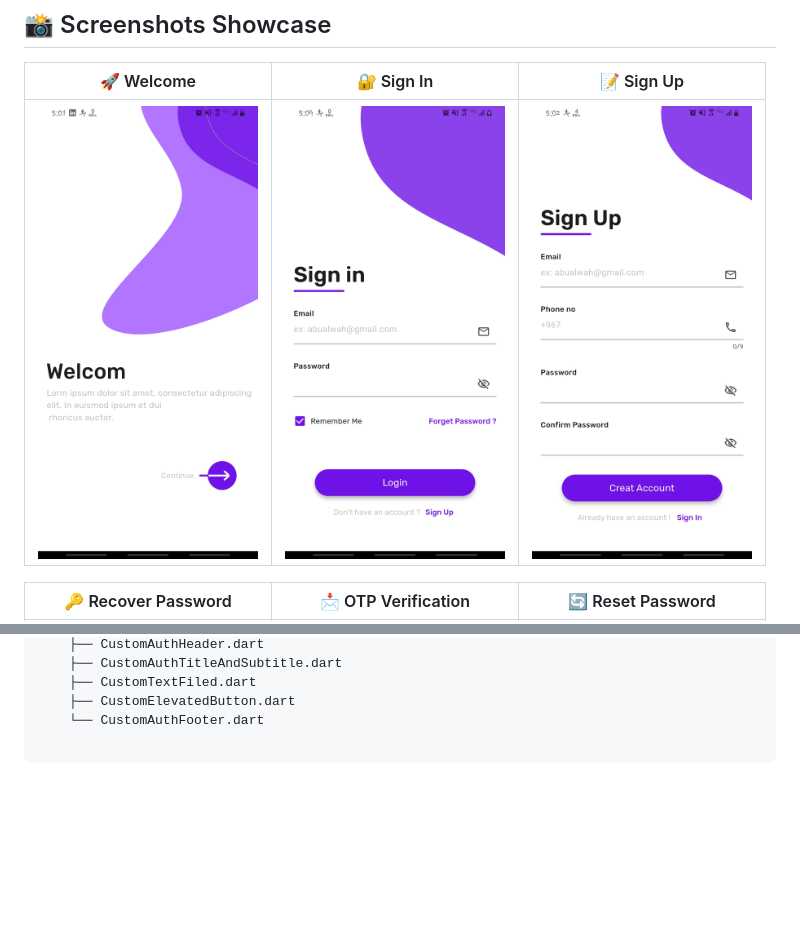
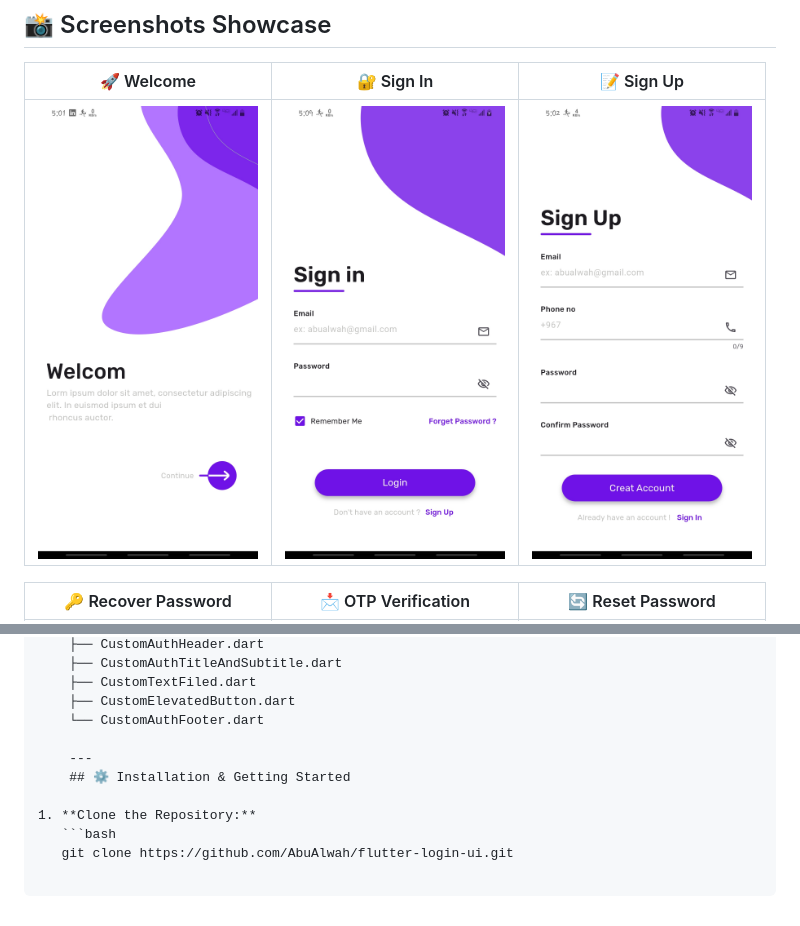
Before and after one commit to AbuAlwah/flutter-login-ui, a Markdown page: README.md, 2 parts joined by grey strips. Drawn GitHub-style; blank space fills up the shorter version.

````diff
--- a/README.md
+++ b/README.md
@@ -14,7 +14,7 @@ A clean, modern, and full-featured user authentication mobile application built
 
 | 🚀 Welcome | 🔐 Sign In | 📝 Sign Up |
 | :---: | :---: | :---: |
-| <img src="https://github.com/AbuAlwah/flutter-login-ui/blob/17f9548654ec9f222dc44d3ebd3d8e368d3be78a/assets/WelcomPage.jpg" width="220"/> | <img src="https://github.com/AbuAlwah/flutter-login-ui/blob/17f9548654ec9f222dc44d3ebd3d8e368d3be78a/assets/SigninPage.jpg" width="220"/> | <img src="https://github.com/AbuAlwah/flutter-login-ui/blob/17f9548654ec9f222dc44d3ebd3d8e368d3be78a/assets/SignupPage.jpg" width="220"/> |
+| <img src="https://github.com/AbuAlwah/flutter-login-ui/blob/17f9548654ec9f222dc44d3ebd3d8e368d3be78a/assets/WelcomPage_v2.jpg" width="220"/> | <img src="https://github.com/AbuAlwah/flutter-login-ui/blob/17f9548654ec9f222dc44d3ebd3d8e368d3be78a/assets/SigninPage_v2.jpg" width="220"/> | <img src="https://github.com/AbuAlwah/flutter-login-ui/blob/17f9548654ec9f222dc44d3ebd3d8e368d3be78a/assets/SignupPage_v2.jpg" width="220"/> |
 
 | 🔑 Recover Password | 📩 OTP Verification | 🔄 Reset Password |
 | :---: | :---: | :---: |
@@ -63,3 +63,10 @@ lib/
     ├── CustomTextFiled.dart
     ├── CustomElevatedButton.dart
     └── CustomAuthFooter.dart
+
+    ---
+    ## ⚙️ Installation & Getting Started
+
+1. **Clone the Repository:**
+   ```bash
+   git clone https://github.com/AbuAlwah/flutter-login-ui.git
````
Also changed, not shown: assets/SigninPage_v2.jpg (renamed from assets/SigninPage.jpg), assets/SignupPage_v2.jpg (renamed from assets/SignupPage.jpg), assets/WelcomPage_v2.jpg (renamed from assets/WelcomPage.jpg).
